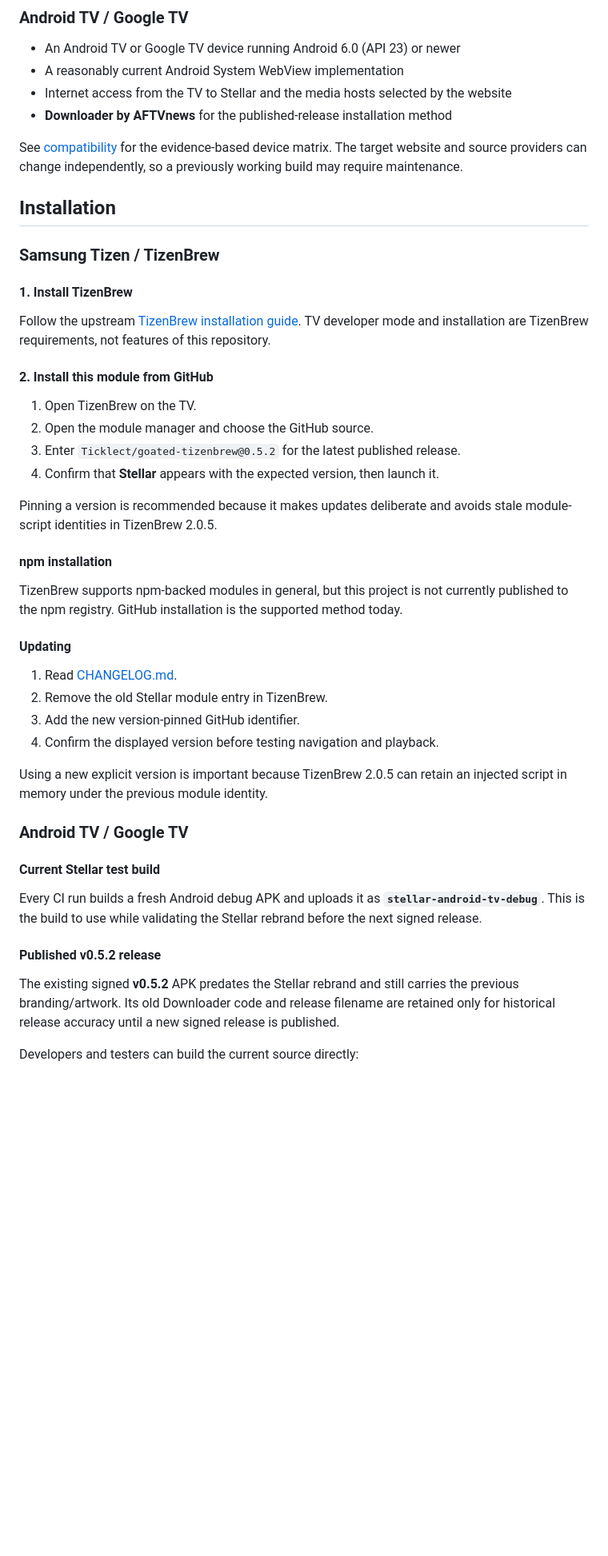
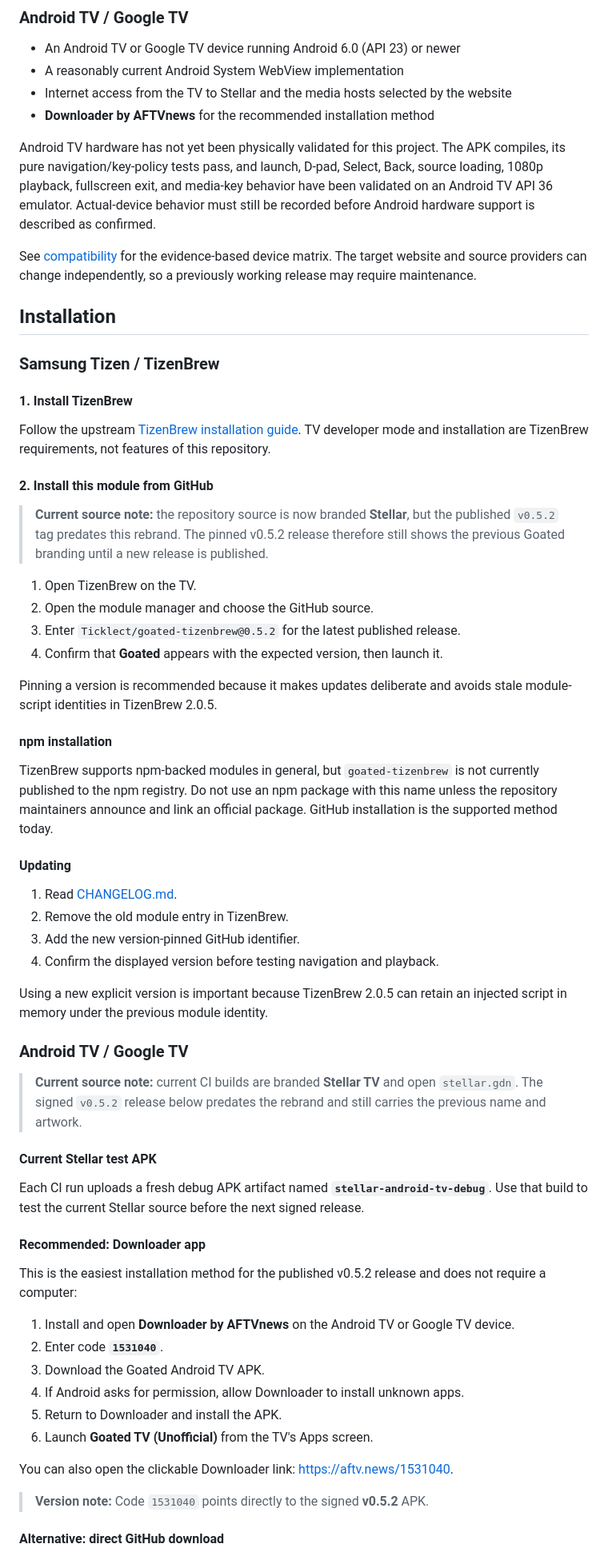
Before and after one commit to Ticklect/stellar-tv, a Markdown page: README.md, the part around one of its changes. Shown at 80% size. Drawn GitHub-style; blank space fills up the shorter version.

Commit message:
Keep rebrand docs changes minimal

```diff
--- a/README.md
+++ b/README.md
@@ -48,9 +48,11 @@ No verified screenshots are currently checked in. Contributors may add real devi
 - An Android TV or Google TV device running Android 6.0 (API 23) or newer
 - A reasonably current Android System WebView implementation
 - Internet access from the TV to Stellar and the media hosts selected by the website
-- **Downloader by AFTVnews** for the published-release installation method
+- **Downloader by AFTVnews** for the recommended installation method
 
-See [compatibility](docs/COMPATIBILITY.md) for the evidence-based device matrix. The target website and source providers can change independently, so a previously working build may require maintenance.
+Android TV hardware has not yet been physically validated for this project. The APK compiles, its pure navigation/key-policy tests pass, and launch, D-pad, Select, Back, source loading, 1080p playback, fullscreen exit, and media-key behavior have been validated on an Android TV API 36 emulator. Actual-device behavior must still be recorded before Android hardware support is described as confirmed.
+
+See [compatibility](docs/COMPATIBILITY.md) for the evidence-based device matrix. The target website and source providers can change independently, so a previously working release may require maintenance.
 
 ## Installation
 
@@ -62,21 +64,23 @@ Follow the upstream [TizenBrew installation guide](https://github.com/reisxd/Tiz
 
 #### 2. Install this module from GitHub
 
+> **Current source note:** the repository source is now branded **Stellar**, but the published `v0.5.2` tag predates this rebrand. The pinned v0.5.2 release therefore still shows the previous Goated branding until a new release is published.
+
 1. Open TizenBrew on the TV.
 2. Open the module manager and choose the GitHub source.
 3. Enter `Ticklect/goated-tizenbrew@0.5.2` for the latest published release.
-4. Confirm that **Stellar** appears with the expected version, then launch it.
+4. Confirm that **Goated** appears with the expected version, then launch it.
 
 Pinning a version is recommended because it makes updates deliberate and avoids stale module-script identities in TizenBrew 2.0.5.
 
 #### npm installation
 
-TizenBrew supports npm-backed modules in general, but this project is not currently published to the npm registry. GitHub installation is the supported method today.
+TizenBrew supports npm-backed modules in general, but `goated-tizenbrew` is not currently published to the npm registry. Do not use an npm package with this name unless the repository maintainers announce and link an official package. GitHub installation is the supported method today.
 
 #### Updating
 
 1. Read [CHANGELOG.md](CHANGELOG.md).
-2. Remove the old Stellar module entry in TizenBrew.
+2. Remove the old module entry in TizenBrew.
 3. Add the new version-pinned GitHub identifier.
 4. Confirm the displayed version before testing navigation and playback.
 
@@ -84,12 +88,26 @@ Using a new explicit version is important because TizenBrew 2.0.5 can retain an
 
 ### Android TV / Google TV
 
-#### Current Stellar test build
+> **Current source note:** current CI builds are branded **Stellar TV** and open `stellar.gdn`. The signed `v0.5.2` release below predates the rebrand and still carries the previous name and artwork.
 
-Every CI run builds a fresh Android debug APK and uploads it as **`stellar-android-tv-debug`**. This is the build to use while validating the Stellar rebrand before the next signed release.
+#### Current Stellar test APK
 
-#### Published v0.5.2 release
+Each CI run uploads a fresh debug APK artifact named **`stellar-android-tv-debug`**. Use that build to test the current Stellar source before the next signed release.
 
-The existing signed **v0.5.2** APK predates the Stellar rebrand and still carries the previous branding/artwork. Its old Downloader code and release filename are retained only for historical release accuracy until a new signed release is published.
+#### Recommended: Downloader app
 
-Developers and testers can build the current source directly:
+This is the easiest installation method for the published v0.5.2 release and does not require a computer:
+
+1. Install and open **Downloader by AFTVnews** on the Android TV or Google TV device.
+2. Enter code **`1531040`**.
+3. Download the Goated Android TV APK.
+4. If Android asks for permission, allow Downloader to install unknown apps.
+5. Return to Downloader and install the APK.
+6. Launch **Goated TV (Unofficial)** from the TV's Apps screen.
+
+You can also open the clickable Downloader link: [https://aftv.news/1531040](https://aftv.news/1531040).
+
+> **Version note:** Code `1531040` points directly to the signed **v0.5.2** APK.
+
+#### Alternative: direct GitHub download
+
```
Also changed, not shown: other parts of README.md (+14 -8 lines), android-tv/README.md (+44 -19 lines).
